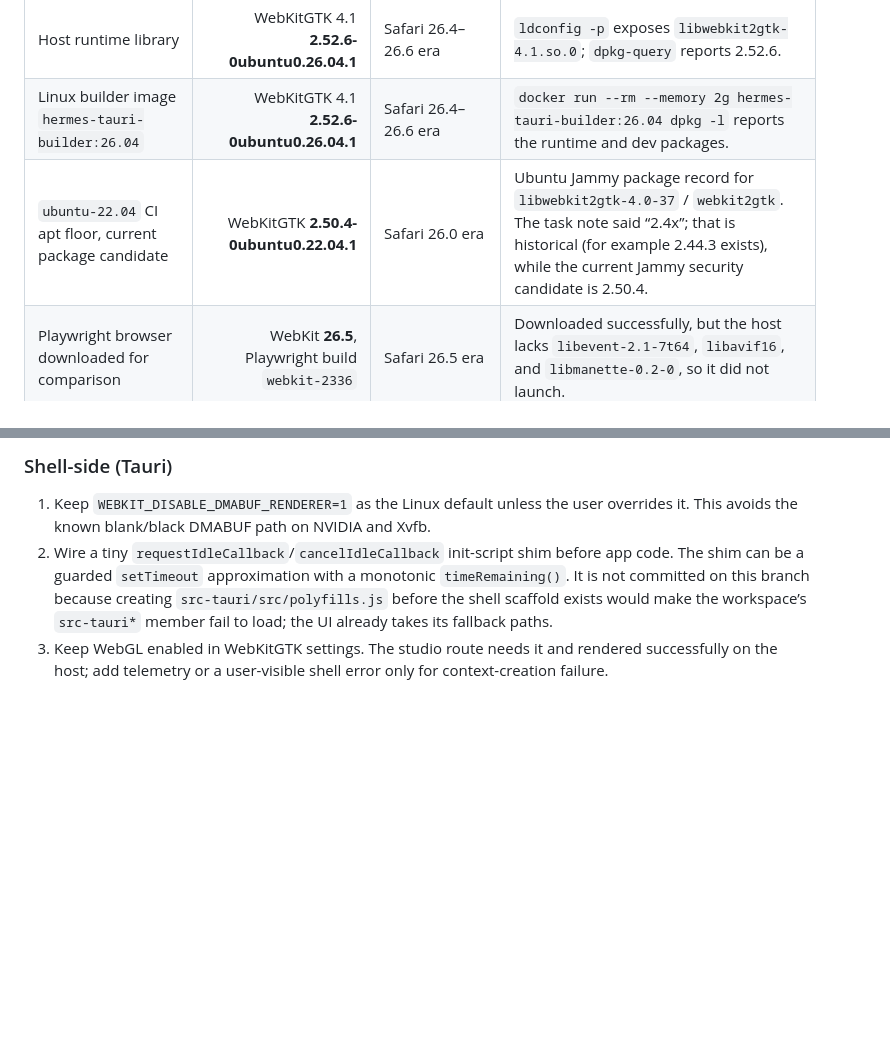
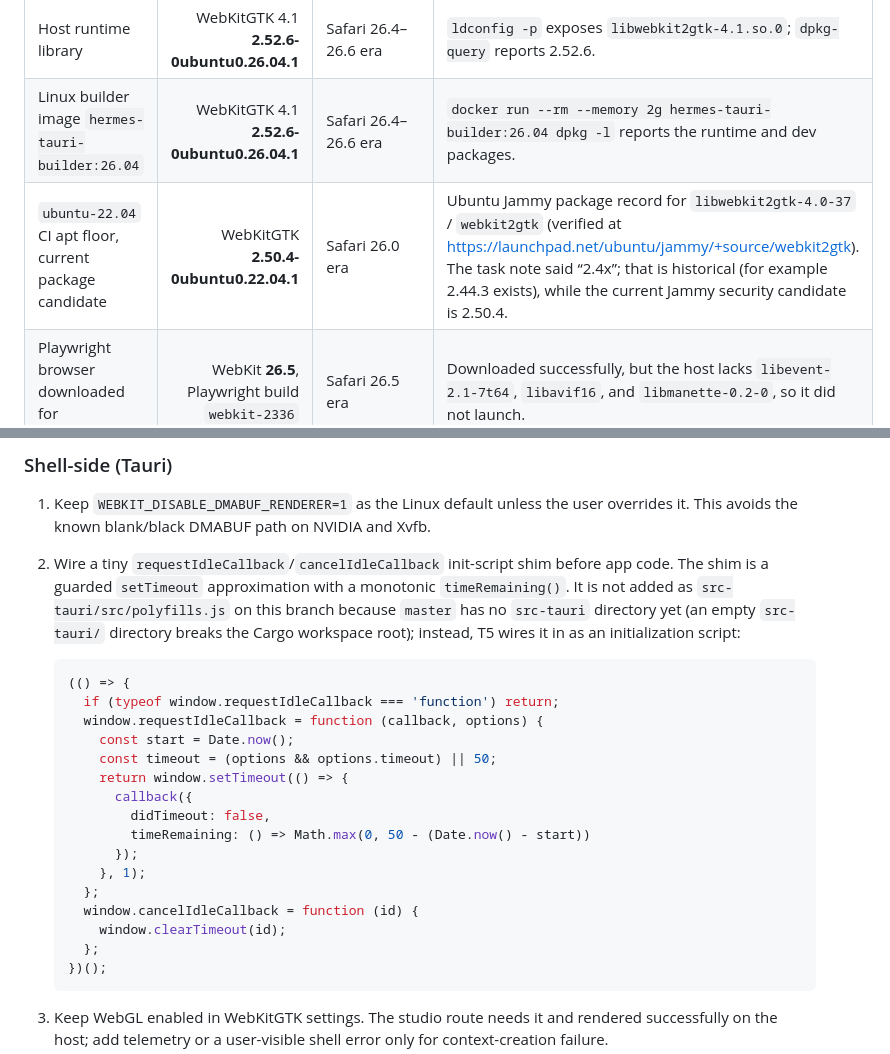
Before and after one commit to DECRUX9812/hermes-tauri, a Markdown page: docs/webkit-compat.md, 2 parts joined by grey strips. Drawn GitHub-style; blank space fills up the shorter version.

Commit message:
docs(webkit): add verification url and requestIdleCallback shim snippet
- Verify Ubuntu 22.04 WebKitGTK package version against public Launchpad record.
- Include guarded requestIdleCallback/cancelIdleCallback shim code block for T5 initialization script.

Co-authored-by: factory-droid[bot] <138933559+factory-droid[bot]@users.noreply.github.com>

````diff
--- a/docs/webkit-compat.md
+++ b/docs/webkit-compat.md
@@ -10,7 +10,7 @@ WebKitGTK and Safari do not share an exact public version map. The Safari column
 |---|---:|---|---|
 | Host runtime library | WebKitGTK 4.1 **2.52.6-0ubuntu0.26.04.1** | Safari 26.4–26.6 era | `ldconfig -p` exposes `libwebkit2gtk-4.1.so.0`; `dpkg-query` reports 2.52.6. |
 | Linux builder image `hermes-tauri-builder:26.04` | WebKitGTK 4.1 **2.52.6-0ubuntu0.26.04.1** | Safari 26.4–26.6 era | `docker run --rm --memory 2g hermes-tauri-builder:26.04 dpkg -l` reports the runtime and dev packages. |
-| `ubuntu-22.04` CI apt floor, current package candidate | WebKitGTK **2.50.4-0ubuntu0.22.04.1** | Safari 26.0 era | Ubuntu Jammy package record for `libwebkit2gtk-4.0-37` / `webkit2gtk`. The task note said “2.4x”; that is historical (for example 2.44.3 exists), while the current Jammy security candidate is 2.50.4. |
+| `ubuntu-22.04` CI apt floor, current package candidate | WebKitGTK **2.50.4-0ubuntu0.22.04.1** | Safari 26.0 era | Ubuntu Jammy package record for `libwebkit2gtk-4.0-37` / `webkit2gtk` (verified at https://launchpad.net/ubuntu/jammy/+source/webkit2gtk). The task note said “2.4x”; that is historical (for example 2.44.3 exists), while the current Jammy security candidate is 2.50.4. |
 | Playwright browser downloaded for comparison | WebKit **26.5**, Playwright build `webkit-2336` | Safari 26.5 era | Downloaded successfully, but the host lacks `libevent-2.1-7t64`, `libavif16`, and `libmanette-0.2-0`, so it did not launch. |
 | Runtime smoke fallback | Host WebKitGTK **2.52.6** | Safari 26.4–26.6 era | Real PyGObject `WebKit2.WebView` under Xvfb. This is the same engine family the Linux shell links. |
 | Chromium control | Chrome for Testing **151.0.7922.34** | not applicable | Same smoke script and routes. |
@@ -85,7 +85,26 @@ Runtime diff: no console or page-error diff. The only observed difference is slo
 ### Shell-side (Tauri)
 
 1. Keep `WEBKIT_DISABLE_DMABUF_RENDERER=1` as the Linux default unless the user overrides it. This avoids the known blank/black DMABUF path on NVIDIA and Xvfb.
-2. Wire a tiny `requestIdleCallback`/`cancelIdleCallback` init-script shim before app code. The shim can be a guarded `setTimeout` approximation with a monotonic `timeRemaining()`. It is not committed on this branch because creating `src-tauri/src/polyfills.js` before the shell scaffold exists would make the workspace’s `src-tauri*` member fail to load; the UI already takes its fallback paths.
+2. Wire a tiny `requestIdleCallback`/`cancelIdleCallback` init-script shim before app code. The shim is a guarded `setTimeout` approximation with a monotonic `timeRemaining()`. It is not added as `src-tauri/src/polyfills.js` on this branch because `master` has no `src-tauri` directory yet (an empty `src-tauri/` directory breaks the Cargo workspace root); instead, T5 wires it in as an initialization script:
+
+   ```javascript
+   (() => {
+     if (typeof window.requestIdleCallback === 'function') return;
+     window.requestIdleCallback = function (callback, options) {
+       const start = Date.now();
+       const timeout = (options && options.timeout) || 50;
+       return window.setTimeout(() => {
+         callback({
+           didTimeout: false,
+           timeRemaining: () => Math.max(0, 50 - (Date.now() - start))
+         });
+       }, 1);
+     };
+     window.cancelIdleCallback = function (id) {
+       window.clearTimeout(id);
+     };
+   })();
+   ```
 3. Keep WebGL enabled in WebKitGTK settings. The studio route needs it and rendered successfully on the host; add telemetry or a user-visible shell error only for context-creation failure.
 4. Handle WebKitGTK permission decisions explicitly for microphone, notifications, and clipboard-sensitive actions. The UI already feature-checks these APIs, but the shell needs the native delegate/policy so denials are intentional and recoverable.
 5. Keep the remote capability scoped to the exact loopback backend origin and keep the backend CSP compatible with `script-src 'self' blob:` for the runtime plugin loader.
````
